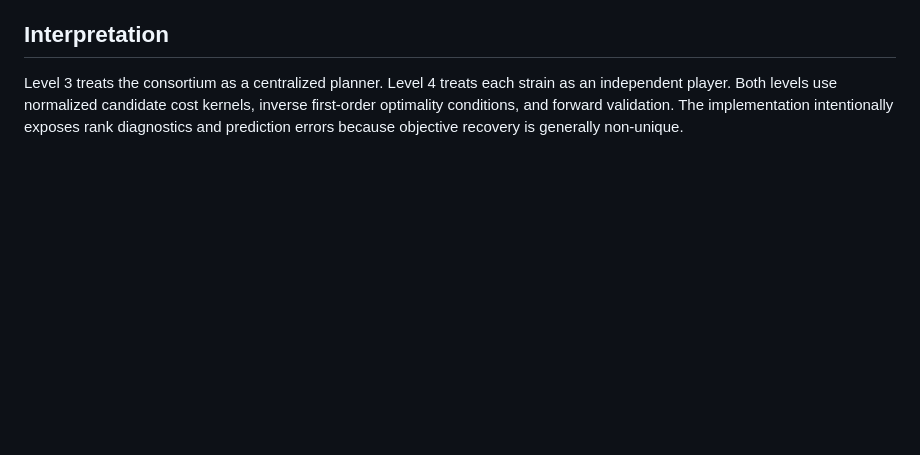
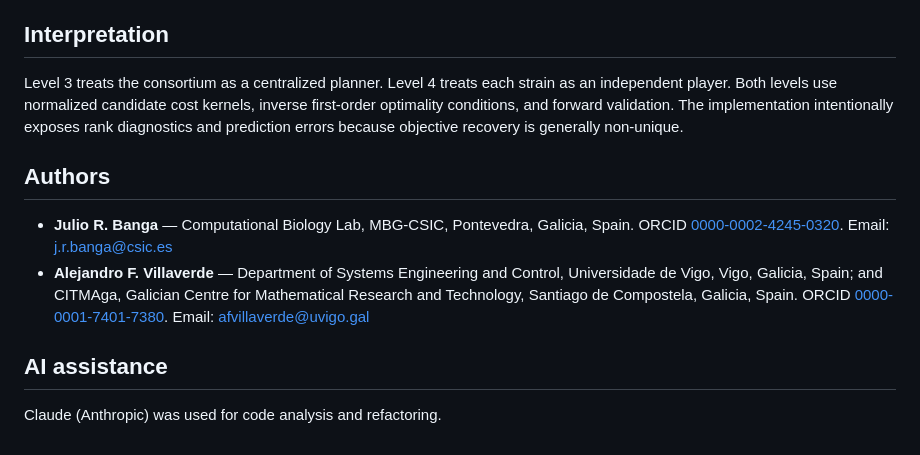
Before and after one commit to cblmbg/inverseproblemsbiocybernetics, a Markdown page: README.md, the part around the change. Rendered like a GitHub page; blank space fills up the shorter version.

Commit message:
Add authors and AI-assistance note to README
Add an Authors section (matching the manuscript author information, with
affiliations, ORCIDs, and contact emails) and a short note that Claude
(Anthropic) was used for code analysis and refactoring.

Co-Authored-By: Claude Opus 4.8 <noreply@anthropic.com>

```diff
--- a/README.md
+++ b/README.md
@@ -320,3 +320,18 @@ strain as an independent player. Both levels use normalized candidate cost
 kernels, inverse first-order optimality conditions, and forward validation. The
 implementation intentionally exposes rank diagnostics and prediction errors
 because objective recovery is generally non-unique.
+
+## Authors
+
+- **Julio R. Banga** — Computational Biology Lab, MBG-CSIC, Pontevedra, Galicia,
+  Spain. ORCID [0000-0002-4245-0320](https://orcid.org/0000-0002-4245-0320).
+  Email: <j.r.banga@csic.es>
+- **Alejandro F. Villaverde** — Department of Systems Engineering and Control,
+  Universidade de Vigo, Vigo, Galicia, Spain; and CITMAga, Galician Centre for
+  Mathematical Research and Technology, Santiago de Compostela, Galicia, Spain.
+  ORCID [0000-0001-7401-7380](https://orcid.org/0000-0001-7401-7380).
+  Email: <afvillaverde@uvigo.gal>
+
+## AI assistance
+
+Claude (Anthropic) was used for code analysis and refactoring.
```
